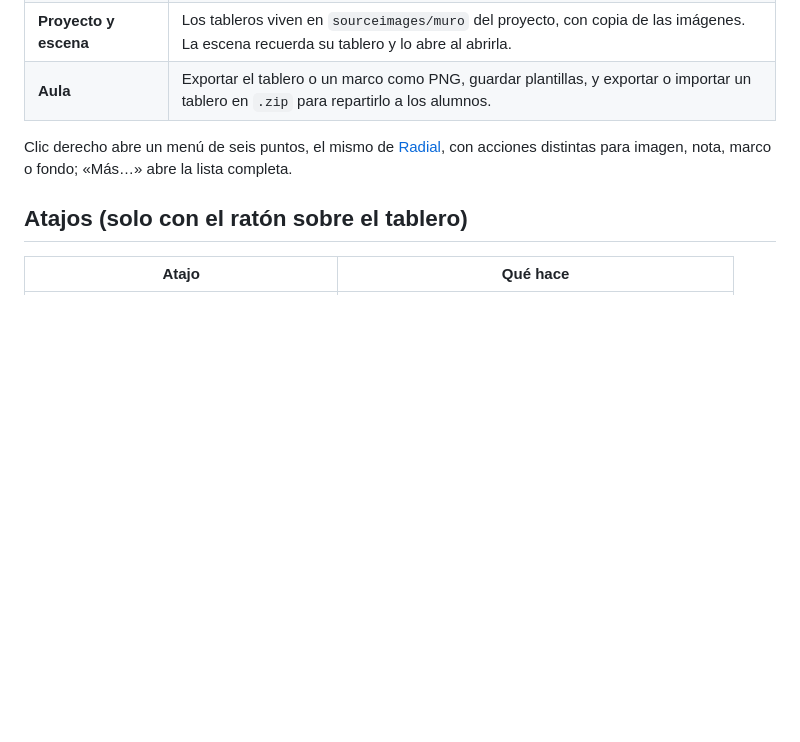
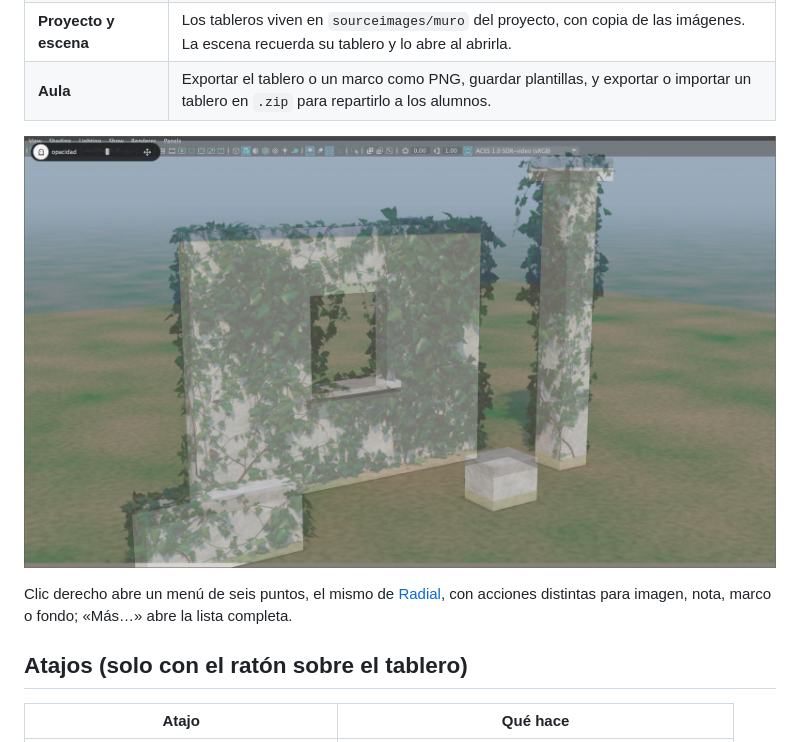
Before and after one commit to adrianmantilla/muro, a Markdown page: README.md, the part around one of its changes. Rendered like a GitHub page; pictures changed too: docs/fantasma.jpg (added); blank space fills up the shorter version.

Commit message:
README: capturas y GIF animados hechos en Maya 2027
Co-Authored-By: Claude Opus 5.5 <noreply@anthropic.com>
Claude-Session: https://claude.ai/code/session_01HJFktWiY5CvrR5b2ofSYPA

```diff
--- a/README.md
+++ b/README.md
@@ -36,6 +36,8 @@ Script Editor al instalar).
 | **Modo fantasma** | El tablero se vuelve transparente encima del visor y deja pasar los clics a Maya, para modelar calcando. «Ajustar» permite colocar las referencias. |
 | **Proyecto y escena** | Los tableros viven en `sourceimages/muro` del proyecto, con copia de las imágenes. La escena recuerda su tablero y lo abre al abrirla. |
 | **Aula** | Exportar el tablero o un marco como PNG, guardar plantillas, y exportar o importar un tablero en `.zip` para repartirlo a los alumnos. |
+
+![Modo fantasma: el render de referencia, transparente sobre el visor de Maya](docs/fantasma.jpg)
 
 Clic derecho abre un menú de seis puntos, el mismo de [Radial](https://github.com/adrianmantilla/radial), con
 acciones distintas para imagen, nota, marco o fondo; «Más…» abre la lista completa.
```
Also changed, not shown: other parts of README.md (+1 -1 lines), docs/muro.png (deleted), 1 other file.
